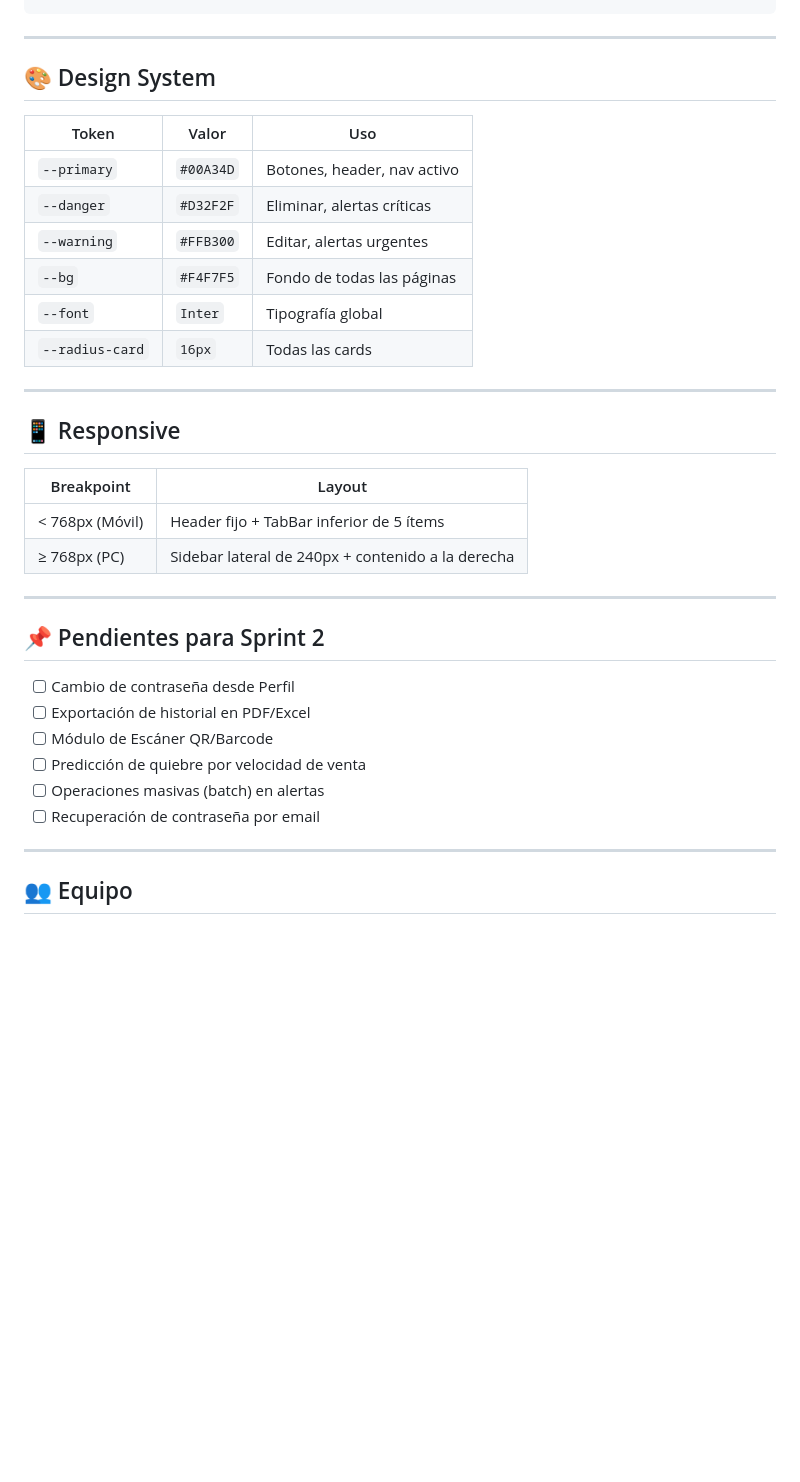
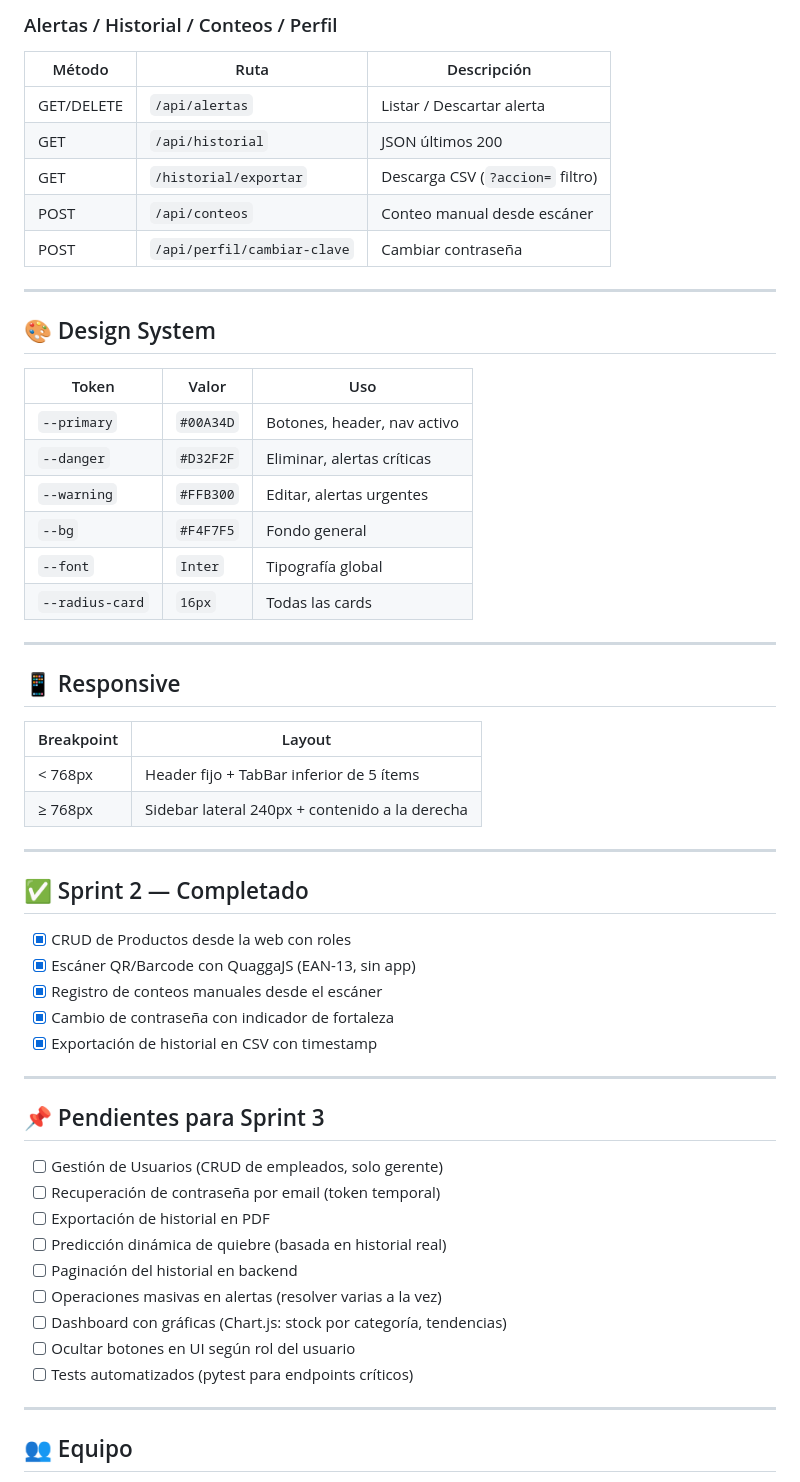
Before and after one commit to Xavo005/desarolloWeb_2026, a Markdown page: README.md, the part around one of its changes. Drawn GitHub-style; blank space fills up the shorter version.

```diff
--- a/README.md
+++ b/README.md
@@ -161,3 +156,11 @@ FLASK_DEBUG=True
+### Alertas / Historial / Conteos / Perfil
+| Método | Ruta | Descripción |
+|---|---|---|
+| GET/DELETE | `/api/alertas` | Listar / Descartar alerta |
+| GET | `/api/historial` | JSON últimos 200 |
+| GET | `/historial/exportar` | Descarga CSV (`?accion=` filtro) |
+| POST | `/api/conteos` | Conteo manual desde escáner |
+| POST | `/api/perfil/cambiar-clave` | Cambiar contraseña |
 
 ---
 
@@ -168,7 +171,7 @@ FLASK_DEBUG=True
 | `--primary` | `#00A34D` | Botones, header, nav activo |
 | `--danger` | `#D32F2F` | Eliminar, alertas críticas |
 | `--warning` | `#FFB300` | Editar, alertas urgentes |
-| `--bg` | `#F4F7F5` | Fondo de todas las páginas |
+| `--bg` | `#F4F7F5` | Fondo general |
 | `--font` | `Inter` | Tipografía global |
 | `--radius-card` | `16px` | Todas las cards |
 
@@ -178,19 +181,32 @@ FLASK_DEBUG=True
 
 | Breakpoint | Layout |
 |---|---|
-| < 768px (Móvil) | Header fijo + TabBar inferior de 5 ítems |
-| ≥ 768px (PC) | Sidebar lateral de 240px + contenido a la derecha |
+| < 768px | Header fijo + TabBar inferior de 5 ítems |
+| ≥ 768px | Sidebar lateral 240px + contenido a la derecha |
 
 ---
 
-## 📌 Pendientes para Sprint 2
+## ✅ Sprint 2 — Completado
 
-- [ ] Cambio de contraseña desde Perfil
-- [ ] Exportación de historial en PDF/Excel
-- [ ] Módulo de Escáner QR/Barcode
-- [ ] Predicción de quiebre por velocidad de venta
-- [ ] Operaciones masivas (batch) en alertas
-- [ ] Recuperación de contraseña por email
+- [x] CRUD de Productos desde la web con roles
+- [x] Escáner QR/Barcode con QuaggaJS (EAN-13, sin app)
+- [x] Registro de conteos manuales desde el escáner
+- [x] Cambio de contraseña con indicador de fortaleza
+- [x] Exportación de historial en CSV con timestamp
+
+---
+
+## 📌 Pendientes para Sprint 3
+
+- [ ] Gestión de Usuarios (CRUD de empleados, solo gerente)
+- [ ] Recuperación de contraseña por email (token temporal)
+- [ ] Exportación de historial en PDF
+- [ ] Predicción dinámica de quiebre (basada en historial real)
+- [ ] Paginación del historial en backend
+- [ ] Operaciones masivas en alertas (resolver varias a la vez)
+- [ ] Dashboard con gráficas (Chart.js: stock por categoría, tendencias)
+- [ ] Ocultar botones en UI según rol del usuario
+- [ ] Tests automatizados (pytest para endpoints críticos)
 
 ---
 
```
Also changed, not shown: other parts of README.md (+83 -88 lines), docs/paginas.md (+99 -3 lines).
